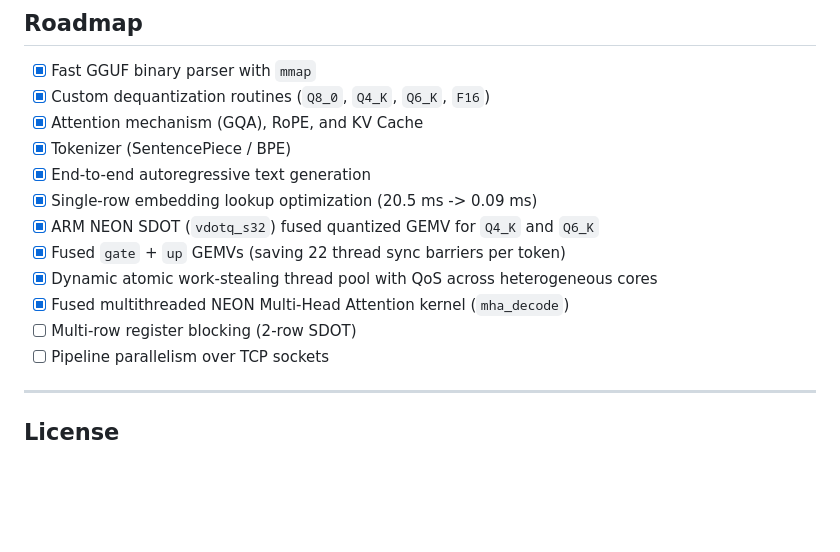
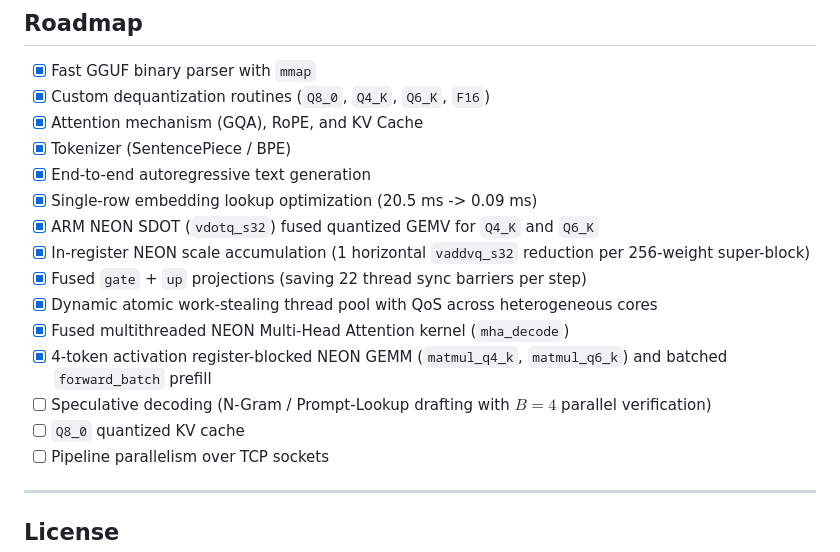
Before and after one commit to Adex1927/nanoinfer, a Markdown page: README.md, the part around one of its changes. Rendered like a GitHub page; blank space fills up the shorter version.

```diff
--- a/README.md
+++ b/README.md
@@ -135,10 +156,13 @@ python3 tools/plot_probe.py probe.csv -o probe.png
 - [x] End-to-end autoregressive text generation
 - [x] Single-row embedding lookup optimization (20.5 ms -> 0.09 ms)
 - [x] ARM NEON SDOT (`vdotq_s32`) fused quantized GEMV for `Q4_K` and `Q6_K`
-- [x] Fused `gate` + `up` GEMVs (saving 22 thread sync barriers per token)
+- [x] In-register NEON scale accumulation (1 horizontal `vaddvq_s32` reduction per 256-weight super-block)
+- [x] Fused `gate` + `up` projections (saving 22 thread sync barriers per step)
 - [x] Dynamic atomic work-stealing thread pool with QoS across heterogeneous cores
 - [x] Fused multithreaded NEON Multi-Head Attention kernel (`mha_decode`)
-- [ ] Multi-row register blocking (2-row SDOT)
+- [x] 4-token activation register-blocked NEON GEMM (`matmul_q4_k`, `matmul_q6_k`) and batched `forward_batch` prefill
+- [ ] Speculative decoding (N-Gram / Prompt-Lookup drafting with $B=4$ parallel verification)
+- [ ] `Q8_0` quantized KV cache
 - [ ] Pipeline parallelism over TCP sockets
 
 ---
```
Also changed, not shown: other parts of README.md (+50 -29 lines), probe.png, 7 other files.
